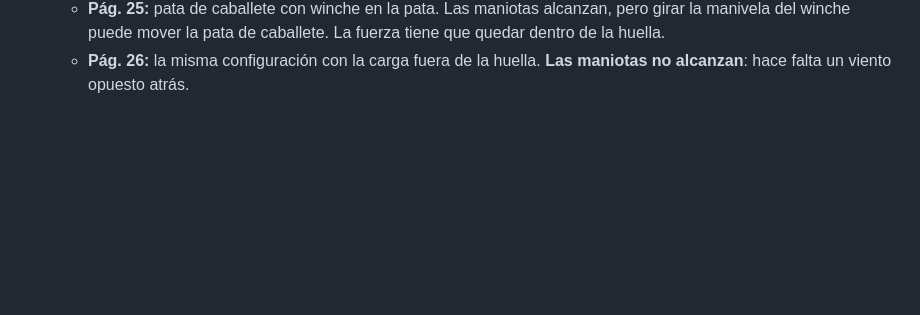
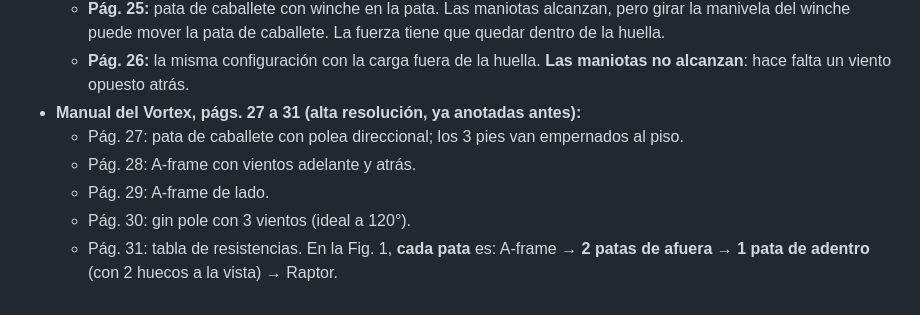
Before and after one commit to janerictenesaca-alt/Aventuras-con-janeric, a Markdown page: bipode/notas-archivos.md, the part around the change. Drawn GitHub-style; blank space fills up the shorter version.

Commit message:
Notas: manual Vortex págs. 27-31
Co-Authored-By: Claude Opus 5.5 <noreply@anthropic.com>
Claude-Session: https://claude.ai/code/session_01Q7twjeMED9RCDGUu8YnM8k

```diff
--- a/bipode/notas-archivos.md
+++ b/bipode/notas-archivos.md
@@ -455,3 +455,9 @@ Medidas sacadas de la foto, usando como referencia la pata de arriba (Ø 50,8 mm
   - **Pág. 24:** el trípode de patas iguales es el **único certificado CE EN 795**. Maniotas en triángulo; la carga al centro del triángulo; la línea de tiro cerca de la línea de carga. Si la carga se aleja del centro, el trípode tiende a volcarse.
   - **Pág. 25:** pata de caballete con winche en la pata. Las maniotas alcanzan, pero girar la manivela del winche puede mover la pata de caballete. La fuerza tiene que quedar dentro de la huella.
   - **Pág. 26:** la misma configuración con la carga fuera de la huella. **Las maniotas no alcanzan**: hace falta un viento opuesto atrás.
+- **Manual del Vortex, págs. 27 a 31 (alta resolución, ya anotadas antes):**
+  - Pág. 27: pata de caballete con polea direccional; los 3 pies van empernados al piso.
+  - Pág. 28: A-frame con vientos adelante y atrás.
+  - Pág. 29: A-frame de lado.
+  - Pág. 30: gin pole con 3 vientos (ideal a 120°).
+  - Pág. 31: tabla de resistencias. En la Fig. 1, **cada pata** es: A-frame → **2 patas de afuera** → **1 pata de adentro** (con 2 huecos a la vista) → Raptor.
```
